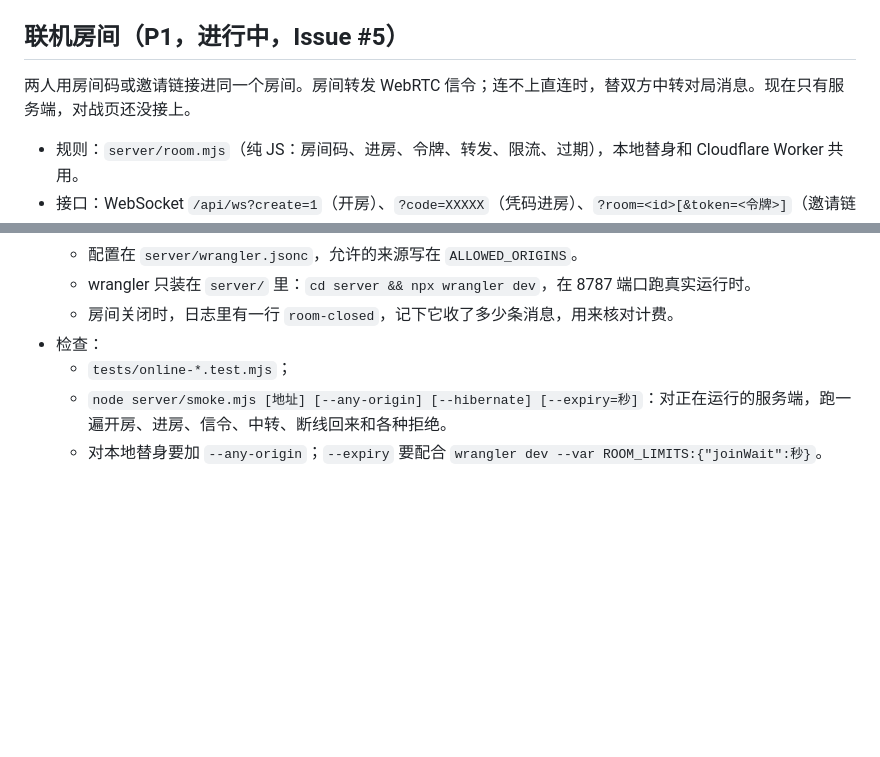
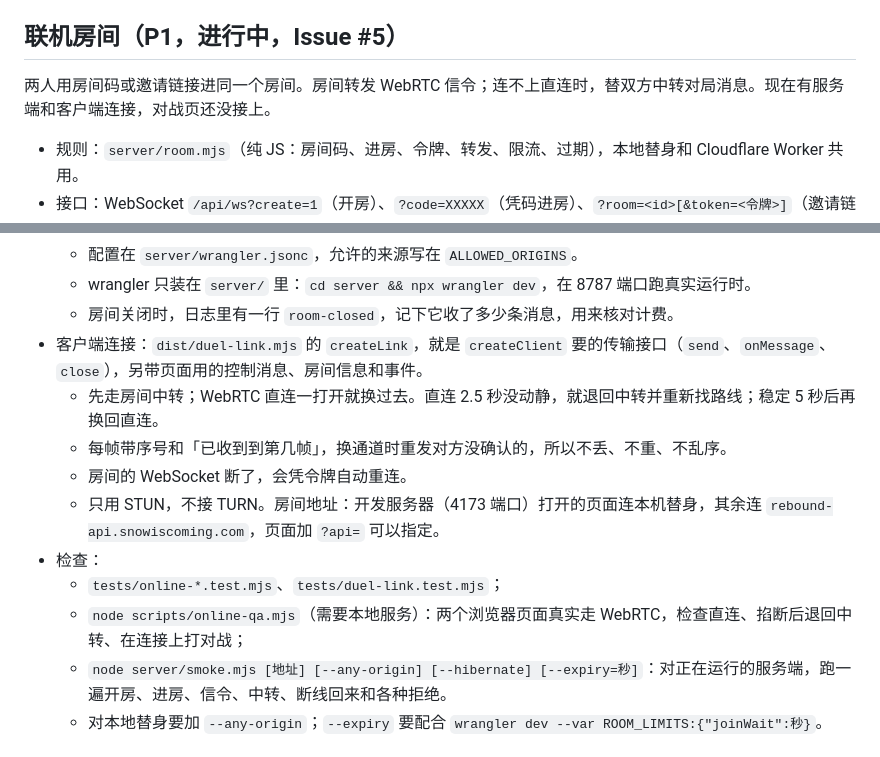
Before and after one commit to finaljoke/Rebound-Club, a Markdown page: README.md, 2 parts joined by grey strips. Rendered like a GitHub page; blank space fills up the shorter version.

Commit message:
docs(readme): 联机一节补上客户端连接和浏览器 QA
- 写明 createLink 的切换规则、序号重发和断线重连
- 写明房间地址怎么选，以及 online-qa 检查什么

Co-Authored-By: Claude Opus 5.5 <noreply@anthropic.com>

```diff
--- a/README.md
+++ b/README.md
@@ -43,7 +43,7 @@ npm start
 
 ## 联机房间（P1，进行中，Issue #5）
 
-两人用房间码或邀请链接进同一个房间。房间转发 WebRTC 信令；连不上直连时，替双方中转对局消息。现在只有服务端，对战页还没接上。
+两人用房间码或邀请链接进同一个房间。房间转发 WebRTC 信令；连不上直连时，替双方中转对局消息。现在有服务端和客户端连接，对战页还没接上。
 
 - 规则：`server/room.mjs`（纯 JS：房间码、进房、令牌、转发、限流、过期），本地替身和 Cloudflare Worker 共用。
 - 接口：WebSocket `/api/ws?create=1`（开房）、`?code=XXXXX`（凭码进房）、`?room=<id>[&token=<令牌>]`（邀请链接、断线回来）。
@@ -56,8 +56,14 @@ npm start
   - 配置在 `server/wrangler.jsonc`，允许的来源写在 `ALLOWED_ORIGINS`。
   - wrangler 只装在 `server/` 里：`cd server && npx wrangler dev`，在 8787 端口跑真实运行时。
   - 房间关闭时，日志里有一行 `room-closed`，记下它收了多少条消息，用来核对计费。
+- 客户端连接：`dist/duel-link.mjs` 的 `createLink`，就是 `createClient` 要的传输接口（`send`、`onMessage`、`close`），另带页面用的控制消息、房间信息和事件。
+  - 先走房间中转；WebRTC 直连一打开就换过去。直连 2.5 秒没动静，就退回中转并重新找路线；稳定 5 秒后再换回直连。
+  - 每帧带序号和「已收到到第几帧」，换通道时重发对方没确认的，所以不丢、不重、不乱序。
+  - 房间的 WebSocket 断了，会凭令牌自动重连。
+  - 只用 STUN，不接 TURN。房间地址：开发服务器（4173 端口）打开的页面连本机替身，其余连 `rebound-api.snowiscoming.com`，页面加 `?api=` 可以指定。
 - 检查：
-  - `tests/online-*.test.mjs`；
+  - `tests/online-*.test.mjs`、`tests/duel-link.test.mjs`；
+  - `node scripts/online-qa.mjs`（需要本地服务）：两个浏览器页面真实走 WebRTC，检查直连、掐断后退回中转、在连接上打对战；
   - `node server/smoke.mjs [地址] [--any-origin] [--hibernate] [--expiry=秒]`：对正在运行的服务端，跑一遍开房、进房、信令、中转、断线回来和各种拒绝。
   - 对本地替身要加 `--any-origin`；`--expiry` 要配合 `wrangler dev --var ROOM_LIMITS:{"joinWait":秒}`。
 
```
